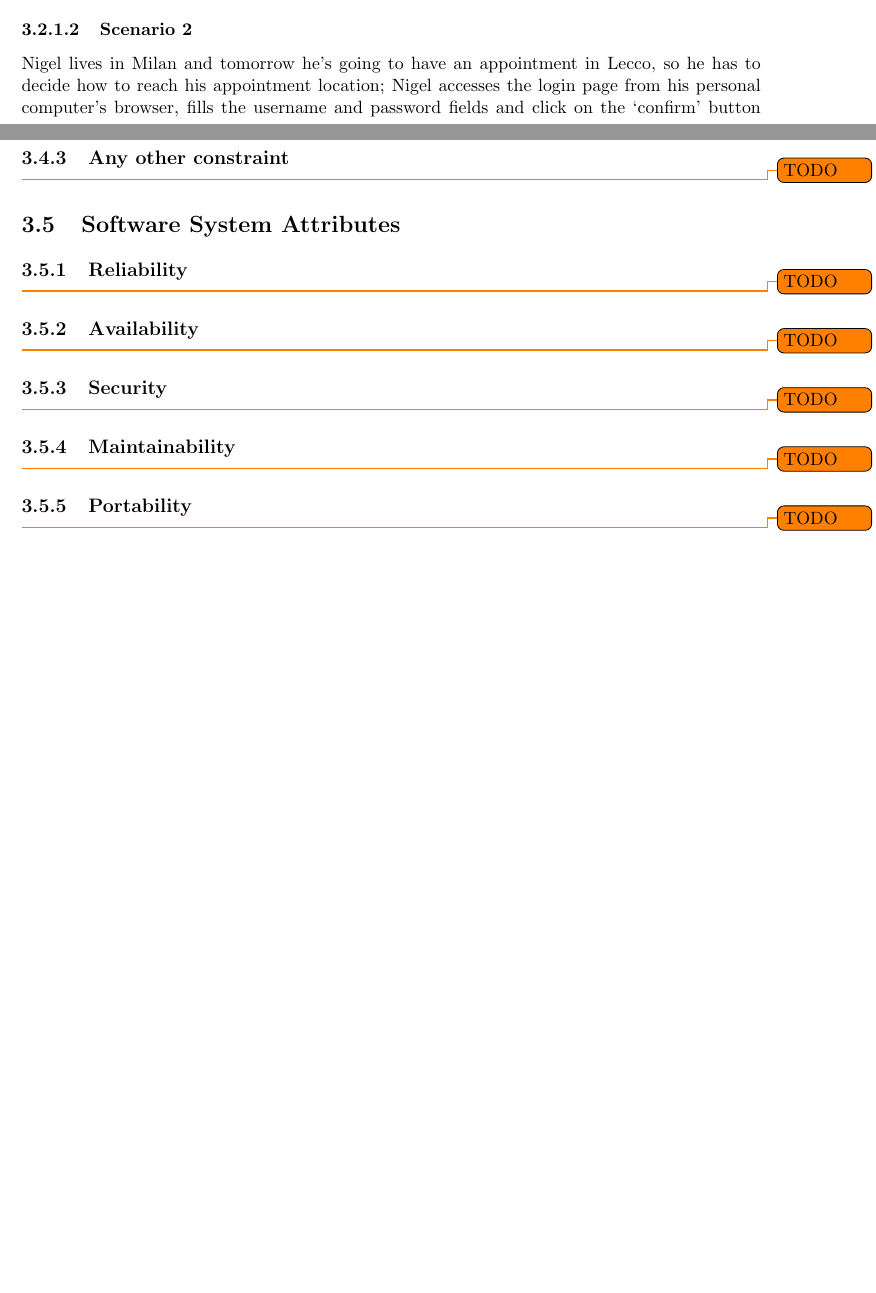
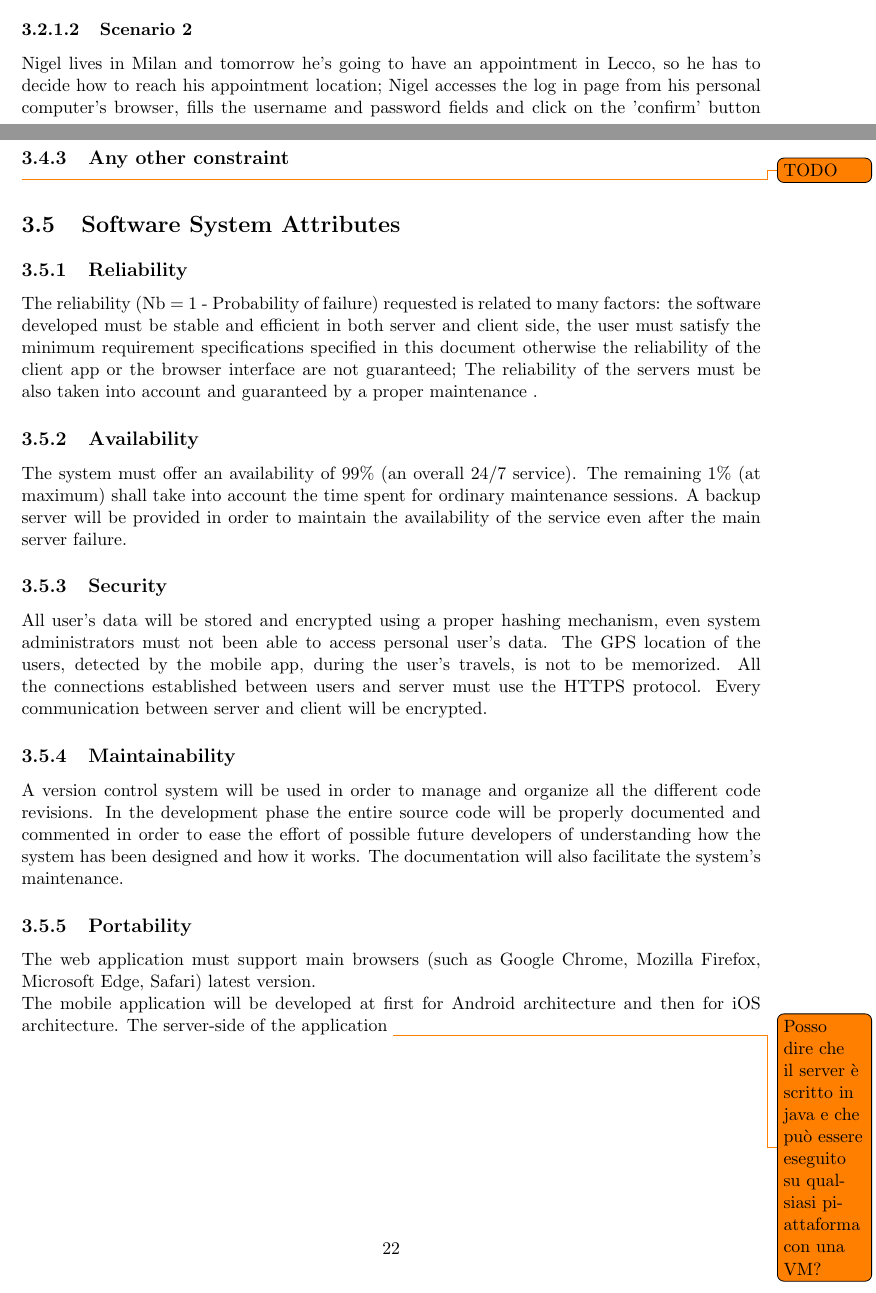
Before and after one commit to JustSalva/MelziPinaSalvadore, a LaTeX document (RASD/RASD.tex, which reads RASD/3-SpecificRequirements/Functional_requirements.tex, RASD/3-SpecificRequirements/Software_System_Attributes.tex): two parts of pages 12 and 23 of 26, joined at a grey line, cut so that both start at the same text, the shorter picture padded with empty space. Compiled offline with pdfLaTeX.

Commit message:
Software System Attributes

```diff
--- a/RASD/3-SpecificRequirements/Functional_requirements.tex
+++ b/RASD/3-SpecificRequirements/Functional_requirements.tex
@@ -4,6 +4,6 @@
 		Oscar is a businessman who travels a lot and he would like to organize his travels quickly and precisely. A friend advises him to try Travlendar+. Oscar enters the Travlendar+ website and loads the registration page by clicking on the 'signup' button, he fills all the mandatory fields and then he receives a confirmation email and he clicks on the confirmation link inside.
 Then Oscar log in and starts using Travlendar+.
 	\subsubsection{Scenario 2}
-		Nigel lives in Milan and tomorrow he’s going to have an appointment in Lecco, so he has to decide how to reach his appointment location; Nigel accesses the login page from his personal computer’s browser, fills the username and password fields and click on the ‘confirm’ button and after he clicks on the dedicated button to add a new event, he fills all the requested fields, including setting the events type as “ work meeting” in order to obtain a proper suggested travel means according to the situation and confirms the event creation. The day after Nigel travel to lecco according to the travel schedule proposed by his Travlendar+ app, reaching in time his appointment.
+		Nigel lives in Milan and tomorrow he’s going to have an appointment in Lecco, so he has to decide how to reach his appointment location; Nigel accesses the log in page from his personal computer's browser, fills the username and password fields and click on the 'confirm' button and after he clicks on the dedicated button to add a new event, he fills all the requested fields, including setting the events type as 'work meeting' in order to obtain a proper suggested travel means according to the situation and confirms the event creation. The day after Nigel travel to lecco according to the travel schedule proposed by his Travlendar+ app, reaching in time his appointment.
 
 	\subsubsection{Scenario 3}
--- a/RASD/3-SpecificRequirements/Software_System_Attributes.tex
+++ b/RASD/3-SpecificRequirements/Software_System_Attributes.tex
@@ -1,15 +1,19 @@
 \subsection{Reliability}
 \label{subsect:Reliability}
-	\todo{TODO}
+	The reliability (Nb = 1 - Probability of failure) requested is related to many factors: the software developed must be stable and efficient in both server and client side, the user must satisfy the minimum requirement specifications specified in this document otherwise the reliability of the client app or the browser interface are not guaranteed; The reliability of the servers must be also taken into account and guaranteed by a proper maintenance .
+
 \subsection{Availability}
 \label{subsect:Availability}
-	\todo{TODO}
+	The system must offer an availability of 99\% (an overall 24/7 service). The remaining 1\% (at maximum) shall take into account the time spent for ordinary maintenance sessions. A backup server will be provided in order to maintain the availability of the service even after the main server failure.
 \subsection{Security}
 \label{subsect:Security}
-	\todo{TODO}
+	All user's data will be stored and encrypted using a proper hashing mechanism, even system administrators must not been able to access personal user's data. The GPS location of the users, detected by the mobile app, during the user's travels, is not to be memorized. All the connections established between users and server must use the
+HTTPS protocol. Every communication between server and client will be encrypted.
 \subsection{Maintainability}
 \label{subsect:Maintainability}
-	\todo{TODO}
+	A version control system will be used in order to manage and organize all the different code revisions. In the development phase the entire source code will be properly documented and commented in order to ease the effort of possible future developers of understanding how the system has been designed and how it works. The documentation will also facilitate the system's maintenance.
 \subsection{Portability}
 \label{subsect:Portability}
-	\todo{TODO}
+	The web application must support main browsers (such as Google Chrome, Mozilla Firefox, Microsoft Edge, Safari) latest version.\newline
+	The mobile application will be developed at first for Android architecture and then for iOS architecture.
+	The server-side of the application \todo{Posso dire che il server è scritto in java e che può essere eseguito su qualsiasi piattaforma con una VM?}
```
Also changed, not shown: RASD/RASD.pdf, RASD/3-SpecificRequirements/Functional_requirements.tex (8 more changed lines).
